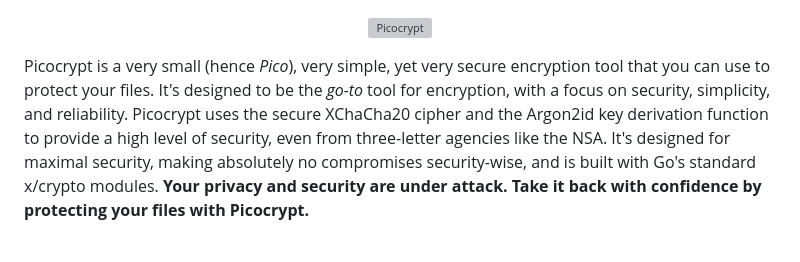
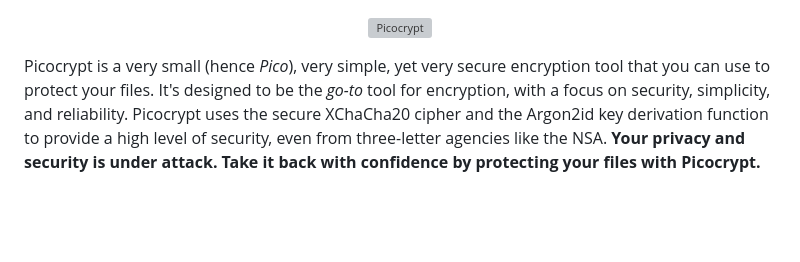
Before and after one commit to HACKERALERT/Picocrypt, a Markdown page: README.md, the part around the change. Rendered like a GitHub page; blank space fills up the shorter version; grey boxes are pictures that could not be loaded.

Commit message:
Update README.md
#167

```diff
--- a/README.md
+++ b/README.md
@@ -1,6 +1,6 @@
 <p align="center"><img align="center" src="/images/logo.svg" width="512" alt="Picocrypt"></p>
 
-Picocrypt is a very small (hence <i>Pico</i>), very simple, yet very secure encryption tool that you can use to protect your files. It's designed to be the <i>go-to</i> tool for encryption, with a focus on security, simplicity, and reliability. Picocrypt uses the secure XChaCha20 cipher and the Argon2id key derivation function to provide a high level of security, even from three-letter agencies like the NSA. It's designed for maximal security, making absolutely no compromises security-wise, and is built with Go's standard x/crypto modules. <strong>Your privacy and security are under attack. Take it back with confidence by protecting your files with Picocrypt.</strong>
+Picocrypt is a very small (hence <i>Pico</i>), very simple, yet very secure encryption tool that you can use to protect your files. It's designed to be the <i>go-to</i> tool for encryption, with a focus on security, simplicity, and reliability. Picocrypt uses the secure XChaCha20 cipher and the Argon2id key derivation function to provide a high level of security, even from three-letter agencies like the NSA. <strong>Your privacy and security is under attack. Take it back with confidence by protecting your files with Picocrypt.</strong>
 
 <br>
 <p align="center"><img align="center" src="/images/screenshot.png" width="318" alt="Picocrypt"></p>
```
